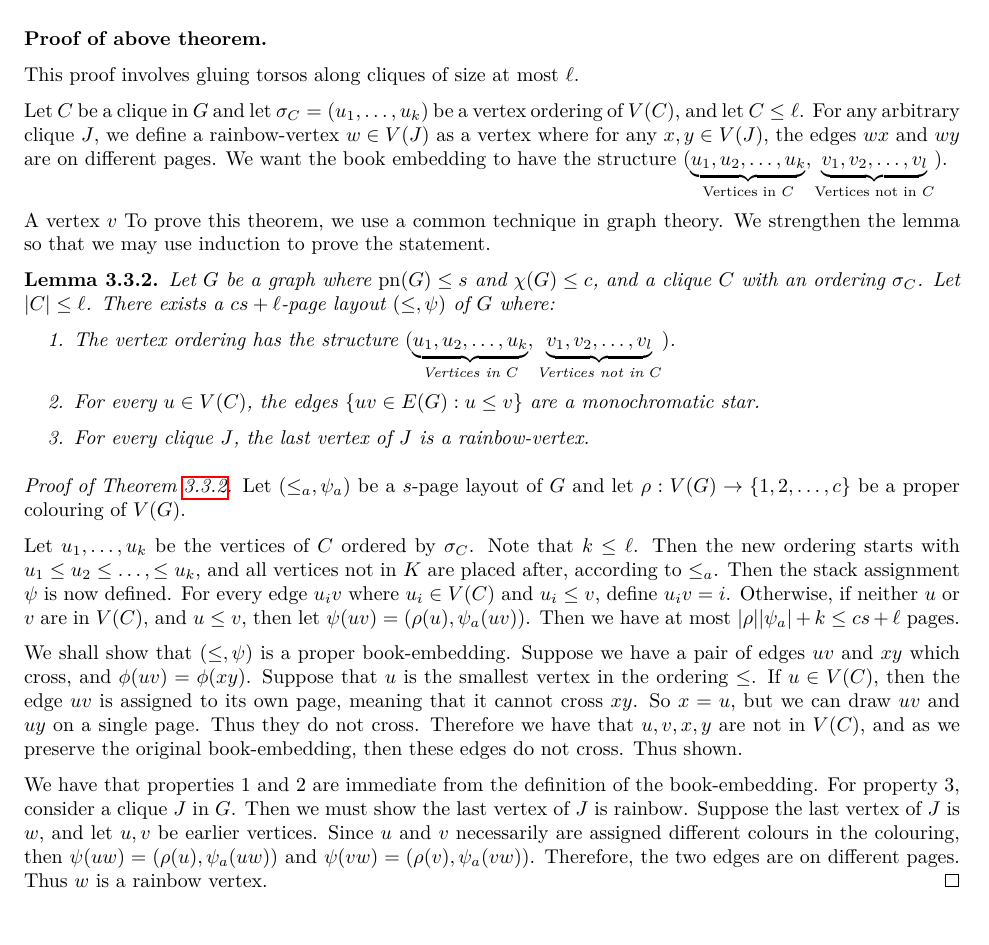
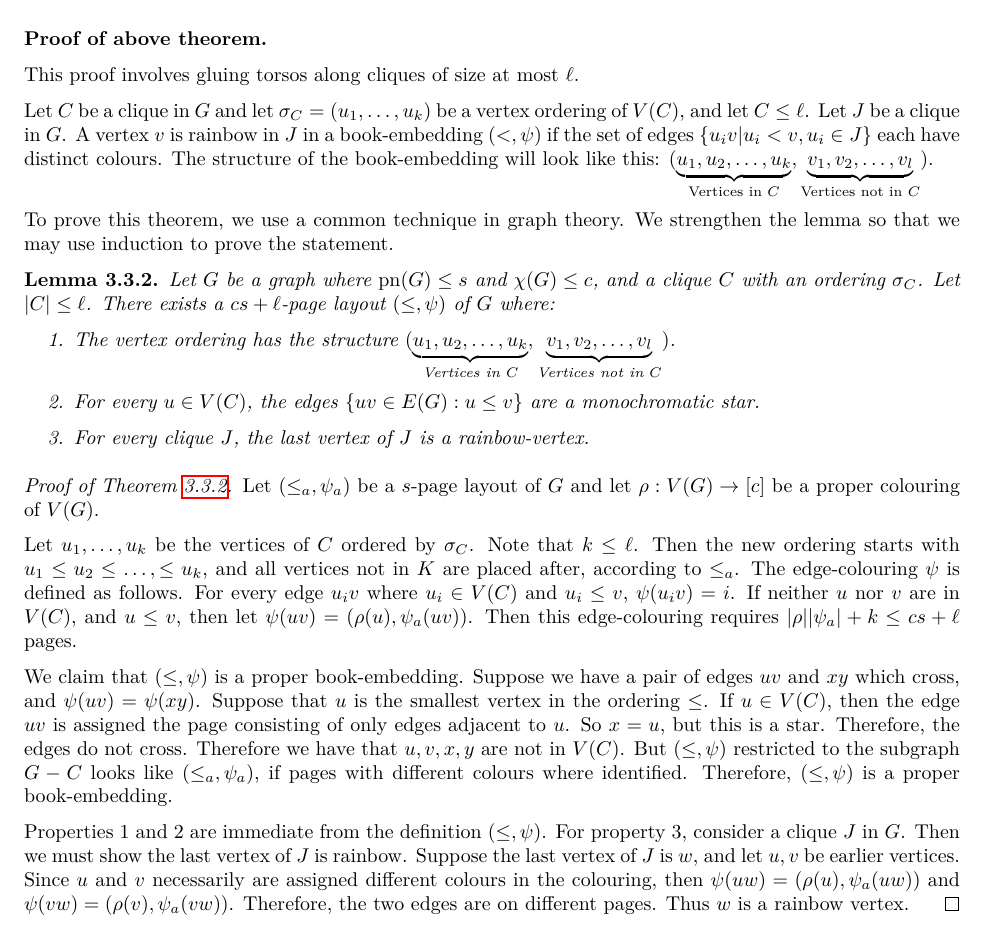
Before and after one commit to ErickLuu/Honours-Project-Notes, a LaTeX thesis (Notes/Structural Graph Theory/thesis.tex, which reads Notes/Structural Graph Theory/chapters/knownresults/robertsproof.tex): part of page 20 of 41, cut so that both start at the same text. Compiled offline with LuaLaTeX.

Commit message:
Changed some language

```diff
--- a/Notes/Structural Graph Theory/chapters/knownresults/robertsproof.tex
+++ b/Notes/Structural Graph Theory/chapters/knownresults/robertsproof.tex
@@ -10,9 +10,8 @@ This proof has been adapted into the language of tree-decompositions.
 \subsubsection{Proof of above theorem.}
 This proof involves gluing torsos along cliques of size at most \( \ell \).
 
-Let \(C\) be a clique in \(G\) and let \(\sigma_C = (u_1, \ldots , u_k)\) be a vertex ordering of \(V(C)\), and let \(C \leq \ell \). For any arbitrary clique \(J\), we define a rainbow-vertex \(w \in V(J)\) as a vertex where for any \(x, y \in V(J)\), the edges \(wx\) and \(wy\) are on different pages. We want the book embedding to have the structure \((\underbrace{u_1, u_2, \ldots, u_k}_{\text{Vertices in } C}, \underbrace{v_1, v_2, \ldots, v_l}_{\text{Vertices not in }C})\).
+Let \(C\) be a clique in \(G\) and let \(\sigma_C = (u_1, \ldots , u_k)\) be a vertex ordering of \(V(C)\), and let \(C \leq \ell \). Let $J$ be a clique in $G$. A vertex $v$ is rainbow in $J$ in a book-embedding $(<, \psi)$ if the set of edges $\{u_i v | u_i < v, u_i \in J\}$ each have distinct colours. The structure of the book-embedding will look like this: \((\underbrace{u_1, u_2, \ldots, u_k}_{\text{Vertices in } C}, \underbrace{v_1, v_2, \ldots, v_l}_{\text{Vertices not in }C})\).
 
-A vertex $v$
 To prove this theorem, we use a common technique in graph theory. We strengthen the lemma so that we may use induction to prove the statement.
 \begin{lemma}\label{lem:Hickingbotham_Lemma}
 	Let \(G\) be a graph where \(\pn(G) \leq s\) and \(\chi(G) \leq c\), and a clique \(C\) with an ordering \(\sigma_C\). Let \(|C| \leq \ell\). There exists a \(cs + \ell\)-page layout \((\leq, \psi)\) of \(G\) where:
@@ -23,14 +22,14 @@ To prove this theorem, we use a common technique in graph theory. We strengthen
 	\end{enumerate}
 \end{lemma}
 \begin{proof}[Proof of \cref{lem:Hickingbotham_Lemma}]
-	Let \((\leq_a, \psi_a)\) be a \(s\)-page layout of \(G\) and let \(\rho: V(G) \rightarrow \lbrace 1, 2, \ldots, c\rbrace\) be a proper colouring of \(V(G)\).
+	Let \((\leq_a, \psi_a)\) be a \(s\)-page layout of \(G\) and let \(\rho: V(G) \rightarrow [c]\) be a proper colouring of \(V(G)\).
 
 	Let \(u_1, \ldots, u_k\) be the vertices of \(C\) ordered by \(\sigma_C\). Note that \(k \leq \ell\). Then the new ordering starts with \(u_1 \leq u_2 \leq \ldots, \leq u_k\), and all vertices not in \(K\) are placed after, according to \(\leq_a\).
-	Then the stack assignment \(\psi\) is now defined. For every edge \(u_i v\) where \(u_i \in V(C)\) and \(u_i \leq v\), define \(u_i v = i\). Otherwise, if neither \(u\) or \(v\) are in \(V(C)\), and \(u \leq v\), then let \(\psi(uv) = (\rho(u), \psi_a(uv))\). Then we have at most \(|\rho| |\psi_a| + k \leq cs + \ell\) pages.
+	The edge-colouring \(\psi\) is defined as follows. For every edge \(u_i v\) where \(u_i \in V(C)\) and \(u_i \leq v\), \(\psi(u_i v) = i\). If neither \(u\) nor \(v\) are in \(V(C)\), and \(u \leq v\), then let \(\psi(uv) = (\rho(u), \psi_a(uv))\). Then this edge-colouring requires \(|\rho| |\psi_a| + k \leq cs + \ell\) pages.
 
-	We shall show that \((\leq, \psi)\) is a proper book-embedding. Suppose we have a pair of edges \(uv\) and \(xy\) which cross, and \(\phi(uv) = \phi(xy)\). Suppose that \(u\) is the smallest vertex in the ordering \(\leq\). If \(u \in V(C)\), then the edge \(uv\) is assigned to its own page, meaning that it cannot cross \(xy\). So \(x = u\), but we can draw \(uv\) and \(uy\) on a single page. Thus they do not cross. Therefore we have that \(u, v, x, y\) are not in \(V(C)\), and as we preserve the original book-embedding, then these edges do not cross. Thus shown.
+	We claim that \((\leq, \psi)\) is a proper book-embedding. Suppose we have a pair of edges \(uv\) and \(xy\) which cross, and \(\psi(uv) = \psi(xy)\). Suppose that \(u\) is the smallest vertex in the ordering \(\leq\). If \(u \in V(C)\), then the edge \(uv\) is assigned the page consisting of only edges adjacent to $u$. So \(x = u\), but this is a star. Therefore, the edges do not cross. Therefore we have that \(u, v, x, y\) are not in \(V(C)\). But \((\leq, \psi)\) restricted to the subgraph $G - C$ looks like \((\leq_a, \psi_a)\), if pages with different colours where identified. Therefore, \((\leq, \psi)\) is a proper book-embedding.
 	\par
-	We have that properties 1 and 2 are immediate from the definition of the book-embedding. For property 3, consider a clique \(J\) in \(G\). Then we must show the last vertex of \(J\) is rainbow. Suppose the last vertex of \(J\) is \(w\), and let \(u, v\) be earlier vertices. Since \(u\) and \(v\) necessarily are assigned different colours in the colouring, then \(\psi(uw) = (\rho(u), \psi_a(uw))\) and \(\psi(vw) = (\rho(v), \psi_a(vw))\). Therefore, the two edges are on different pages. Thus \(w\) is a rainbow vertex.
+	Properties 1 and 2 are immediate from the definition \((\leq, \psi)\). For property 3, consider a clique \(J\) in \(G\). Then we must show the last vertex of \(J\) is rainbow. Suppose the last vertex of \(J\) is \(w\), and let \(u, v\) be earlier vertices. Since \(u\) and \(v\) necessarily are assigned different colours in the colouring, then \(\psi(uw) = (\rho(u), \psi_a(uw))\) and \(\psi(vw) = (\rho(v), \psi_a(vw))\). Therefore, the two edges are on different pages. Thus \(w\) is a rainbow vertex.
 \end{proof}
 
 \subsubsection{Full proof}
```
